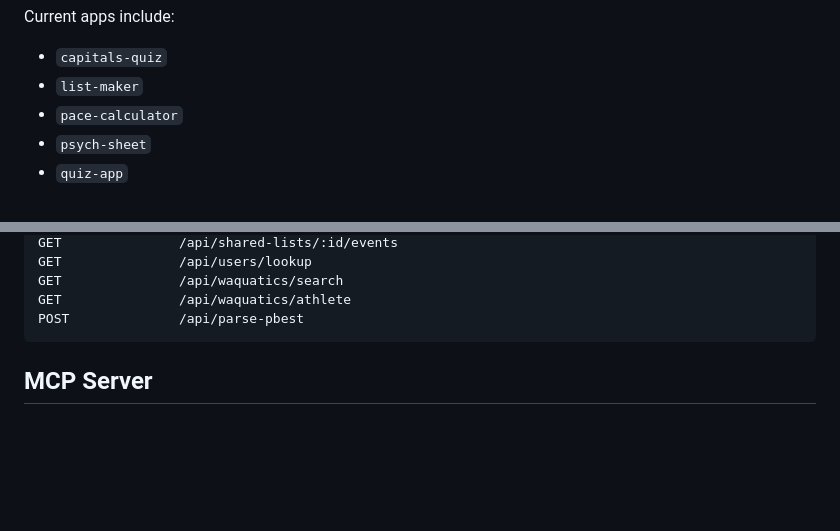
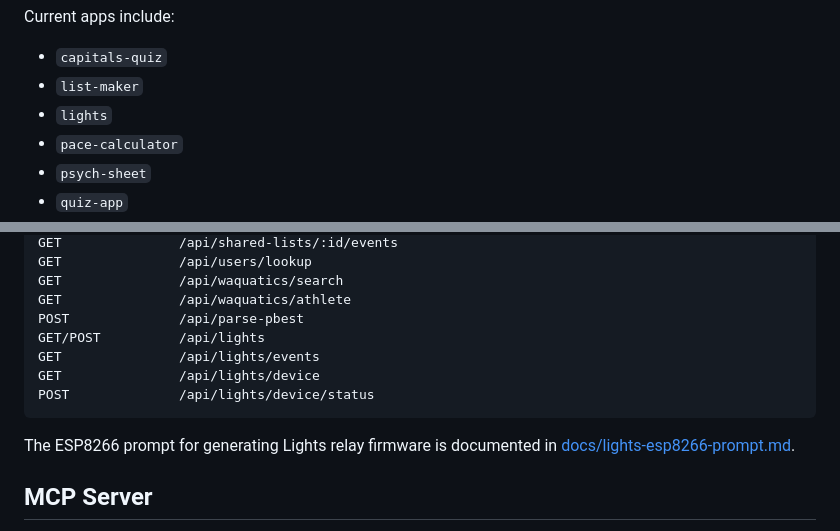
Before and after one commit to yannickbigtuna-dev/BIG-TUNA, a Markdown page: README.md, 2 parts joined by grey strips. Rendered like a GitHub page; blank space fills up the shorter version.

Commit message:
Add ESP8266 lights firmware prompt

````diff
--- a/README.md
+++ b/README.md
@@ -33,6 +33,7 @@ Current apps include:
 
 - `capitals-quiz`
 - `list-maker`
+- `lights`
 - `pace-calculator`
 - `psych-sheet`
 - `quiz-app`
@@ -271,7 +272,13 @@ GET               /api/users/lookup
 GET               /api/waquatics/search
 GET               /api/waquatics/athlete
 POST              /api/parse-pbest
+GET/POST          /api/lights
+GET               /api/lights/events
+GET               /api/lights/device
+POST              /api/lights/device/status
 ```
+
+The ESP8266 prompt for generating Lights relay firmware is documented in [docs/lights-esp8266-prompt.md](docs/lights-esp8266-prompt.md).
 
 ## MCP Server
 
````
Also changed, not shown: docs/lights-esp8266-prompt.md (added, +57 -0 lines).
